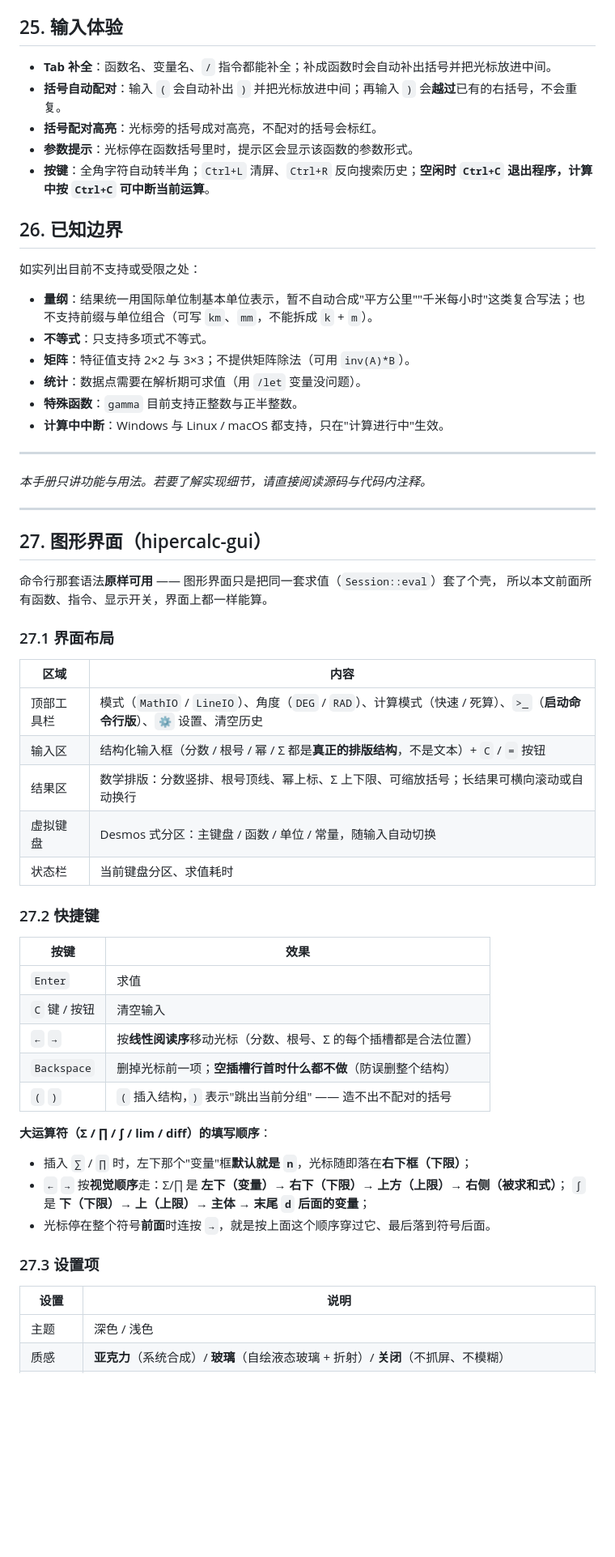
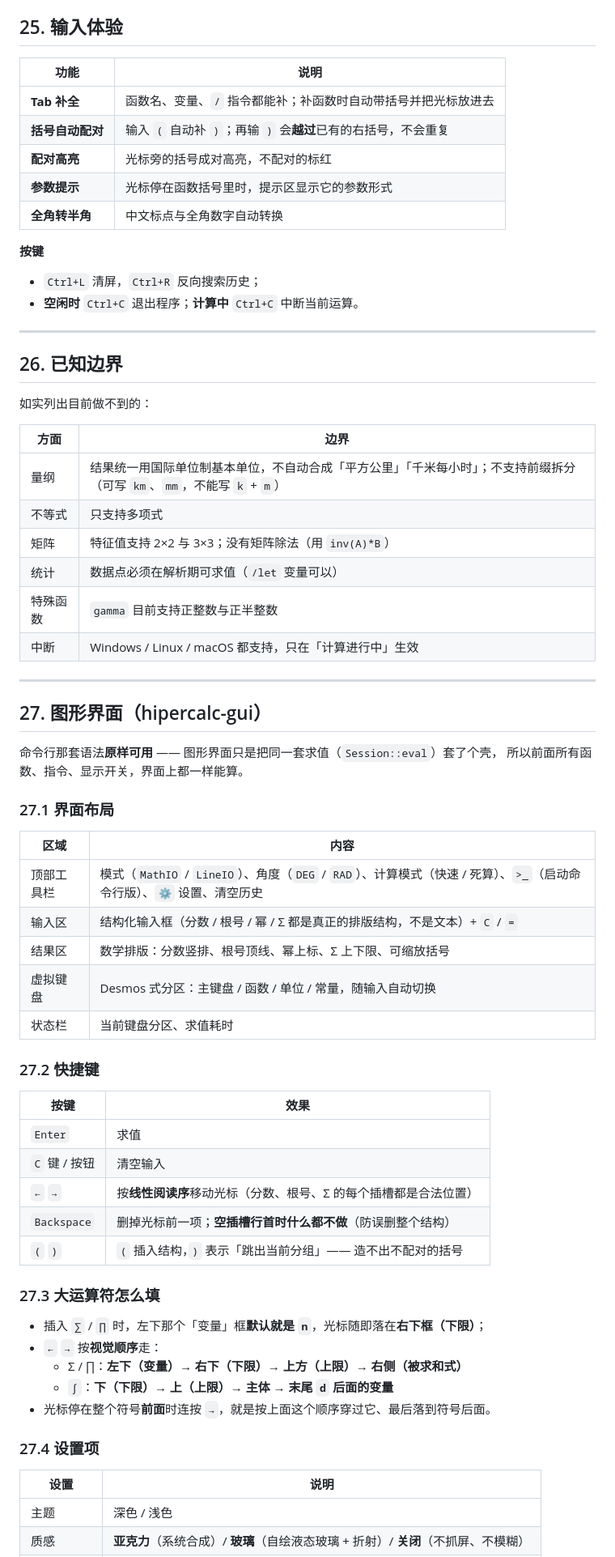
Before and after one commit to EasonZYQ/high_precision_calc, a Markdown page: docs/DOC.zh-CN.md, the part around one of its changes. Shown at 81% size. Rendered like a GitHub page; blank space fills up the shorter version.

```diff
--- a/docs/DOC.zh-CN.md
+++ b/docs/DOC.zh-CN.md
@@ -361,64 +479,72 @@
 
 ## 25. 输入体验
 
-- **Tab 补全**：函数名、变量名、`/` 指令都能补全；补成函数时会自动补出括号并把光标放进中间。
-- **括号自动配对**：输入 `(` 会自动补出 `)` 并把光标放进中间；再输入 `)` 会**越过**已有的右括号，不会重复。
-- **括号配对高亮**：光标旁的括号成对高亮，不配对的括号会标红。
-- **参数提示**：光标停在函数括号里时，提示区会显示该函数的参数形式。
-- **按键**：全角字符自动转半角；`Ctrl+L` 清屏、`Ctrl+R` 反向搜索历史；**空闲时 `Ctrl+C` 退出程序，计算中按 `Ctrl+C` 可中断当前运算**。
+| 功能 | 说明 |
+|---|---|
+| **Tab 补全** | 函数名、变量、`/` 指令都能补；补函数时自动带括号并把光标放进去 |
+| **括号自动配对** | 输入 `(` 自动补 `)`；再输 `)` 会**越过**已有的右括号，不会重复 |
+| **配对高亮** | 光标旁的括号成对高亮，不配对的标红 |
+| **参数提示** | 光标停在函数括号里时，提示区显示它的参数形式 |
+| **全角转半角** | 中文标点与全角数字自动转换 |
+
+**按键**
+
+- `Ctrl+L` 清屏，`Ctrl+R` 反向搜索历史；
+- **空闲时** `Ctrl+C` 退出程序；**计算中** `Ctrl+C` 中断当前运算。
+
+---
 
 ## 26. 已知边界
 
-如实列出目前不支持或受限之处：
+如实列出目前做不到的：
 
-- **量纲**：结果统一用国际单位制基本单位表示，暂不自动合成"平方公里""千米每小时"这类复合写法；也不支持前缀与单位组合（可写 `km`、`mm`，不能拆成 `k` + `m`）。
-- **不等式**：只支持多项式不等式。
-- **矩阵**：特征值支持 2×2 与 3×3；不提供矩阵除法（可用 `inv(A)*B`）。
-- **统计**：数据点需要在解析期可求值（用 `/let` 变量没问题）。
-- **特殊函数**：`gamma` 目前支持正整数与正半整数。
-- **计算中中断**：Windows 与 Linux / macOS 都支持，只在"计算进行中"生效。
-
----
-
-*本手册只讲功能与用法。若要了解实现细节，请直接阅读源码与代码内注释。*
+| 方面 | 边界 |
+|---|---|
+| 量纲 | 结果统一用国际单位制基本单位，不自动合成「平方公里」「千米每小时」；不支持前缀拆分（可写 `km`、`mm`，不能写 `k` + `m`） |
+| 不等式 | 只支持多项式 |
+| 矩阵 | 特征值支持 2×2 与 3×3；没有矩阵除法（用 `inv(A)*B`） |
+| 统计 | 数据点必须在解析期可求值（`/let` 变量可以） |
+| 特殊函数 | `gamma` 目前支持正整数与正半整数 |
+| 中断 | Windows / Linux / macOS 都支持，只在「计算进行中」生效 |
 
 ---
 
 ## 27. 图形界面（hipercalc-gui）
 
 命令行那套语法**原样可用** —— 图形界面只是把同一套求值（`Session::eval`）套了个壳，
-所以本文前面所有函数、指令、显示开关，界面上都一样能算。
+所以前面所有函数、指令、显示开关，界面上都一样能算。
 
 ### 27.1 界面布局
 
 | 区域 | 内容 |
-| --- | --- |
-| 顶部工具栏 | 模式（`MathIO` / `LineIO`）、角度（`DEG` / `RAD`）、计算模式（快速 / 死算）、`>_`（**启动命令行版**）、`⚙` 设置、清空历史 |
-| 输入区 | 结构化输入框（分数 / 根号 / 幂 / Σ 都是**真正的排版结构**，不是文本）+ `C` / `=` 按钮 |
-| 结果区 | 数学排版：分数竖排、根号顶线、幂上标、Σ 上下限、可缩放括号；长结果可横向滚动或自动换行 |
+|---|---|
+| 顶部工具栏 | 模式（`MathIO` / `LineIO`）、角度（`DEG` / `RAD`）、计算模式（快速 / 死算）、`>_`（启动命令行版）、`⚙` 设置、清空历史 |
+| 输入区 | 结构化输入框（分数 / 根号 / 幂 / Σ 都是真正的排版结构，不是文本）+ `C` / `=` |
+| 结果区 | 数学排版：分数竖排、根号顶线、幂上标、Σ 上下限、可缩放括号 |
 | 虚拟键盘 | Desmos 式分区：主键盘 / 函数 / 单位 / 常量，随输入自动切换 |
 | 状态栏 | 当前键盘分区、求值耗时 |
 
 ### 27.2 快捷键
 
 | 按键 | 效果 |
-| --- | --- |
+|---|---|
 | `Enter` | 求值 |
 | `C` 键 / 按钮 | 清空输入 |
 | `←` `→` | 按**线性阅读序**移动光标（分数、根号、Σ 的每个插槽都是合法位置） |
 | `Backspace` | 删掉光标前一项；**空插槽行首时什么都不做**（防误删整个结构） |
-| `(` `)` | `(` 插入结构，`)` 表示"跳出当前分组" —— 造不出不配对的括号 |
+| `(` `)` | `(` 插入结构，`)` 表示「跳出当前分组」—— 造不出不配对的括号 |
 
-**大运算符（Σ / ∏ / ∫ / lim / diff）的填写顺序**：
+### 27.3 大运算符怎么填
 
-- 插入 `∑` / `∏` 时，左下那个"变量"框**默认就是 `n`**，光标随即落在**右下框（下限）**；
-- `←` `→` 按**视觉顺序**走：Σ/∏ 是 **左下（变量）→ 右下（下限）→ 上方（上限）→ 右侧（被求和式）**；
-  `∫` 是 **下（下限）→ 上（上限）→ 主体 → 末尾 `d` 后面的变量**；
+- 插入 `∑` / `∏` 时，左下那个「变量」框**默认就是 `n`**，光标随即落在**右下框（下限）**；
+- `←` `→` 按**视觉顺序**走：
+  - Σ / ∏：**左下（变量）→ 右下（下限）→ 上方（上限）→ 右侧（被求和式）**
+  - `∫`：**下（下限）→ 上（上限）→ 主体 → 末尾 `d` 后面的变量**
 - 光标停在整个符号**前面**时连按 `→`，就是按上面这个顺序穿过它、最后落到符号后面。
 
-### 27.3 设置项
+### 27.4 设置项
 
 | 设置 | 说明 |
-| --- | --- |
+|---|---|
 | 主题 | 深色 / 浅色 |
 | 质感 | **亚克力**（系统合成）/ **玻璃**（自绘液态玻璃 + 折射）/ **关闭**（不抓屏、不模糊） |
```
Also changed, not shown: other parts of docs/DOC.zh-CN.md (+200 -80 lines).
